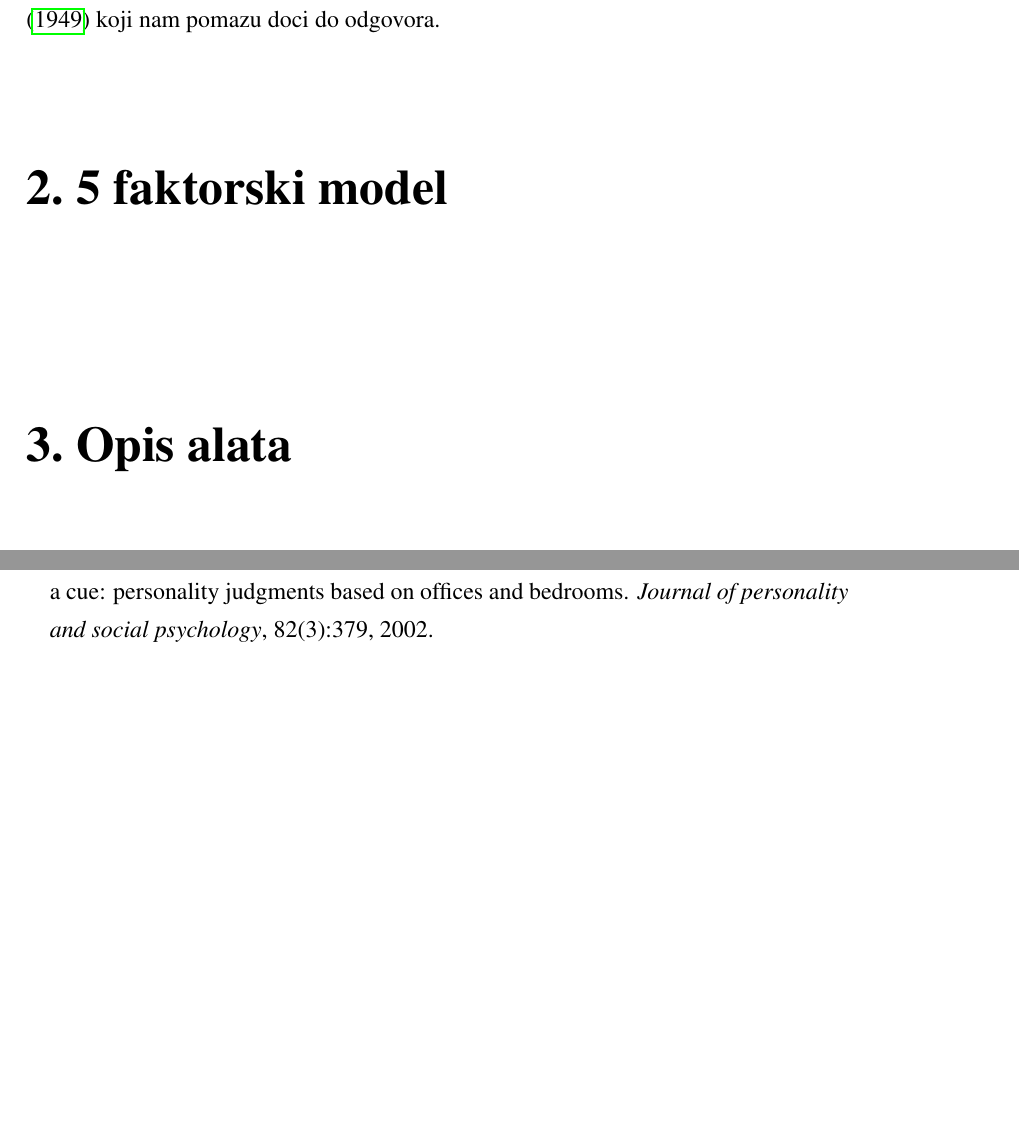
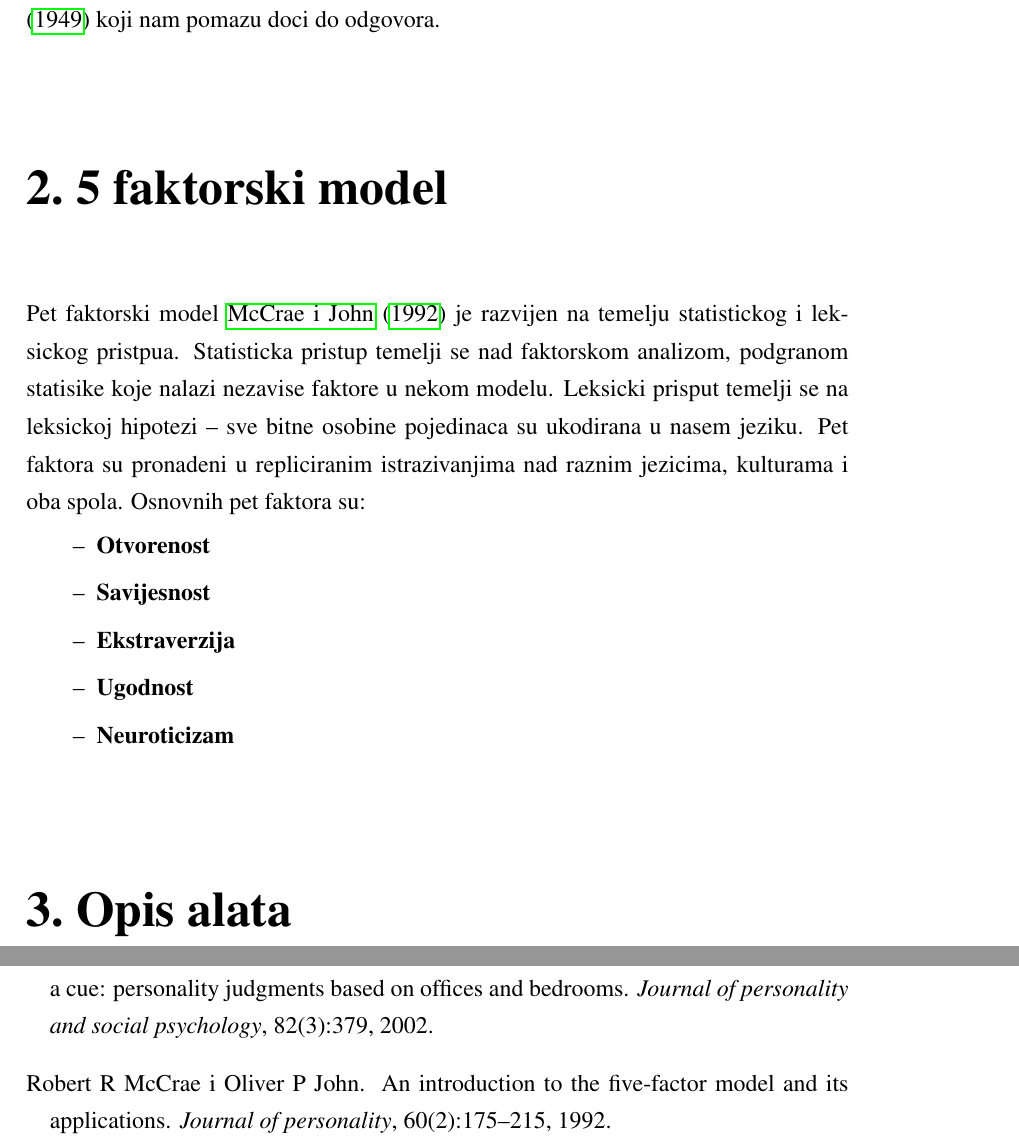
Before and after one commit to nmiculinic/exps, a LaTeX thesis (docs/main.tex): two parts of pages 3 and 4 of 4 before the commit and two parts of pages 3 and 5 of 5 after it, joined at a grey line, cut so that both start at the same text, the shorter picture padded with empty space. Compiled offline with pdfLaTeX.

Commit message:
some updates to the text

```diff
--- a/docs/main.tex
+++ b/docs/main.tex
@@ -30,12 +30,28 @@ Buduci da su oni relativno rijetki i sam cin prikupljanja dojmova moze biti dugo
 
 \chapter{5 faktorski model}
 
+Pet faktorski model~\cite{mccrae1992introduction} je razvijen na temelju statistickog i leksickog pristpua. Statisticka pristup temelji se nad faktorskom analizom, podgranom statisike koje nalazi nezavise faktore u nekom modelu. Leksicki prisput temelji se na leksickoj hipotezi -- sve bitne osobine pojedinaca su ukodirana u nasem jeziku. Pet faktora su pronadeni u repliciranim istrazivanjima nad raznim jezicima, kulturama i oba spola. Osnovnih pet faktora su:
+
+\begin{itemize}
+    \item \textbf{Otvorenost}
+    \item \textbf{Savijesnost}
+    \item \textbf{Ekstraverzija}
+    \item \textbf{Ugodnost}
+    \item \textbf{Neuroticizam}
+\end{itemize}
+
 \chapter{Opis alata}
 Alat je implementiran kao sustav s pravilima. On rabi python3 s flask web serverom, YAML konfiguracijskom datotekom (volptous za validaciju istga), i podatke sprema u SQL bazu pomocu sqlalchemy biblioteke. Za vizualizaciju na web sucelju rabi dash biblioteku od Plotly; koja interno u sebi zapakirava React.js komponente. CSS layout je organiziran bibliotekom bootstrap4. Korisniku je omoguceno unos svojih odgovora na psiholoske cestice (pitanja), te slanje na server radi analize. Takoder je dostupna mogucnost skinuti sve dosad unesene odgovore u CSV formatu.
 
 \chapter{Upute}
 
-Sam alat je nadasve jednostavan. Potrebno ga je instalirati kao i svaki drugi python paket --> \verb|python3 setup.py install|  Potom se pokrece s \verb|python3 -m exps -h| da se prikazu sve moguce opcije programa. Ovdje ce se samo objasniti format konfiguracijske datoteke. One je formatirana kao yaml, i pogledajte primjer default.yml u izvornom direktoriju. Sadrzi popis putanja (question) i popis faktora, gdje za svaki faktor listamo redni broj cestice(pitanja) koje su mu pridruzene. Svaku cesticu korisnik rangira od 1-5, te se na zaslonu ispise 0-1 skalirana vrijednost faktora kao linearni odnost izmedu min i max bodova, (tj. bodovi se linarno skaliraju s intervala [min, max] na interval [0, 1]). Download CSV gumb skida sve dosad unesene podatke.
+Sam alat je nadasve jednostavan.
+Potrebno ga je instalirati kao i svaki drugi python paket --> \verb|python3 setup.py install|  Potom se pokrece s \verb|python3 -m exps -h| da se prikazu sve moguce opcije programa.
+Ovdje ce se samo objasniti format konfiguracijske datoteke.
+One je formatirana kao yaml, i pogledajte primjer default.yml u izvornom direktoriju.
+Sadrzi popis putanja (question) i popis faktora, gdje za svaki faktor listamo redni broj cestice(pitanja) koje su mu pridruzene.
+Svaku cesticu korisnik rangira od 1-5, te se na zaslonu ispise 0-1 skalirana vrijednost faktora kao linearni odnost izmedu min i max bodova, (tj. bodovi se linarno skaliraju s intervala [min, max] na interval [0, 1]).
+Download CSV gumb skida sve dosad unesene podatke.
 
 \verb|--db| je SQLalchemy connection string -- preporuca se rabiti sqlite s formatom \verb|sqlite:///<lokacija do file>|, npr. \verb|python3 -m exps --config default.yml --db sqlite:////home/user/Desktop/data.sqlite|
 
```
Also changed, not shown: docs/refs.bib (+10 -0 lines), docs/main.pdf.
